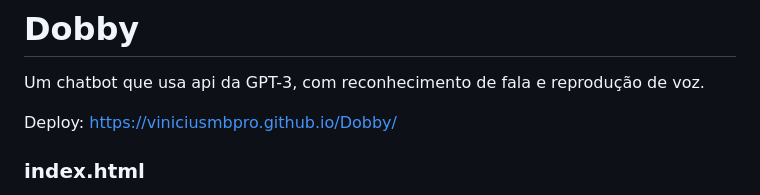
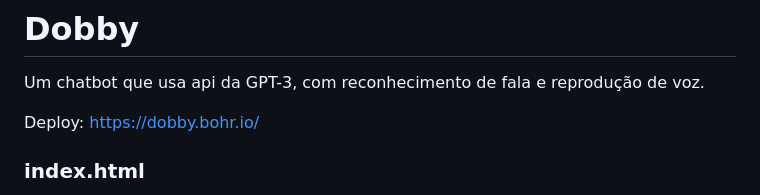
Before and after one commit to viniciusmbpro/Dobby, a Markdown page: README.md, the part around the change. Rendered like a GitHub page.

```diff
--- a/README.md
+++ b/README.md
@@ -1,7 +1,7 @@
 # Dobby
 Um chatbot que usa api da GPT-3, com reconhecimento de fala e reprodução de voz.
 
-Deploy: https://viniciusmbpro.github.io/Dobby/
+Deploy: https://dobby.bohr.io/
 
 ### index.html
 1. Contém uma tag head com meta informações e links para folhas de estilo CSS
```
